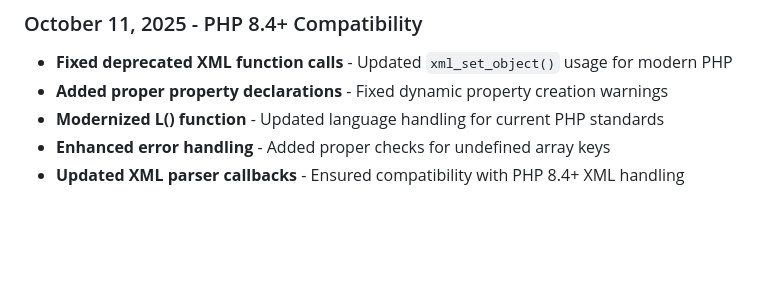
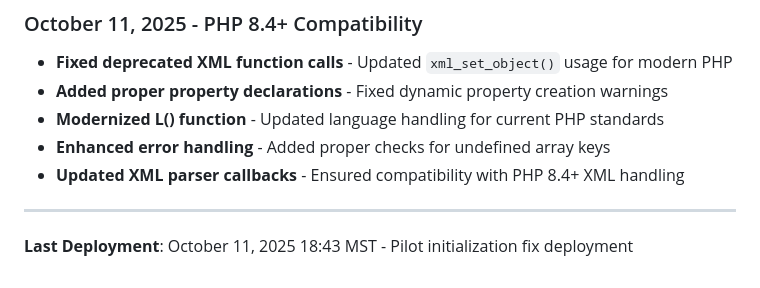
Before and after one commit to Bigredgeek/PHP-Tacview-Analysis-For-SOTN, a Markdown page: README.md, the part around the change. Rendered like a GitHub page; blank space fills up the shorter version.

Commit message:
🚀 DEPLOYMENT TRIGGER: Force Vercel redeploy for pilot initialization fixes

```diff
--- a/README.md
+++ b/README.md
@@ -169,3 +169,6 @@ See License.txt for details.
 - **Modernized L() function** - Updated language handling for current PHP standards
 - **Enhanced error handling** - Added proper checks for undefined array keys
 - **Updated XML parser callbacks** - Ensured compatibility with PHP 8.4+ XML handling
+
+---
+**Last Deployment**: October 11, 2025 18:43 MST - Pilot initialization fix deployment
```
